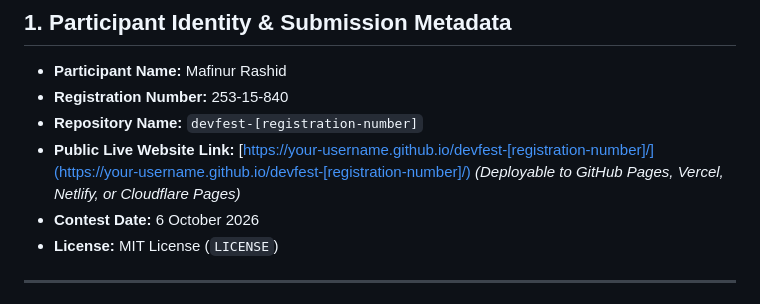
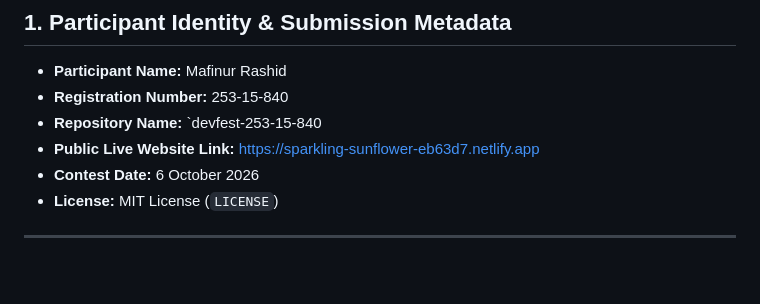
Before and after one commit to mafinur-rashid/devfest-253-15-840, a Markdown page: README.md, the part around the change. GitHub-like rendering; blank space fills up the shorter version.

Commit message:
Update participant details and website link

```diff
--- a/README.md
+++ b/README.md
@@ -8,8 +8,8 @@ An interactive, browser-based emergency evacuation simulator that models buildin
 ## 1. Participant Identity & Submission Metadata
 - **Participant Name:** Mafinur Rashid
 - **Registration Number:** 253-15-840
-- **Repository Name:** `devfest-[registration-number]`
-- **Public Live Website Link:** [https://your-username.github.io/devfest-[registration-number]/](https://your-username.github.io/devfest-[registration-number]/) *(Deployable to GitHub Pages, Vercel, Netlify, or Cloudflare Pages)*
+- **Repository Name:** `devfest-253-15-840
+- **Public Live Website Link:** https://sparkling-sunflower-eb63d7.netlify.app
 - **Contest Date:** 6 October 2026
 - **License:** MIT License (`LICENSE`)
 
```
